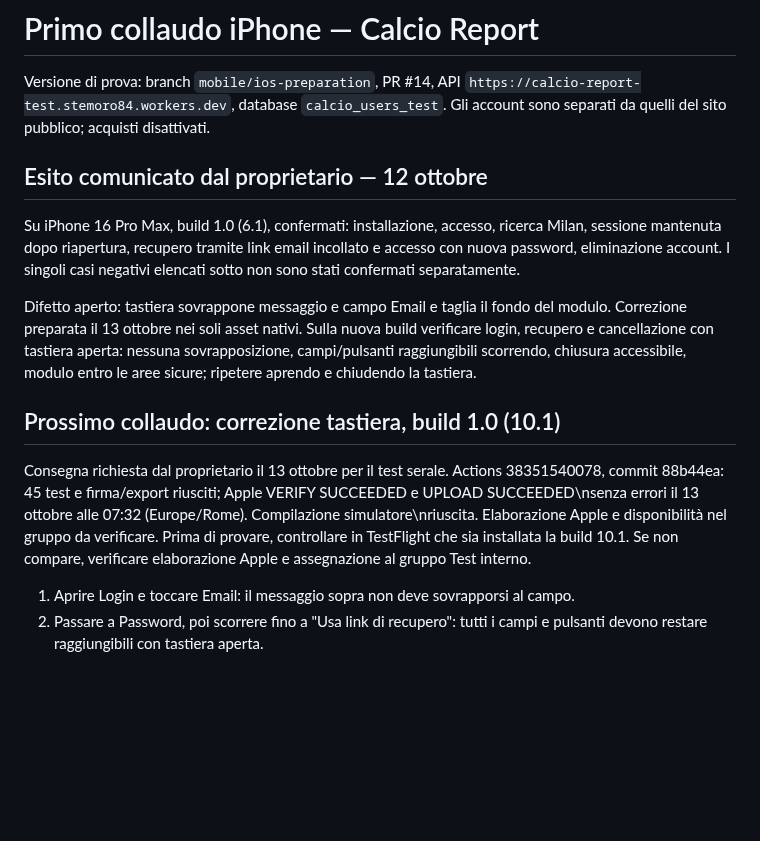
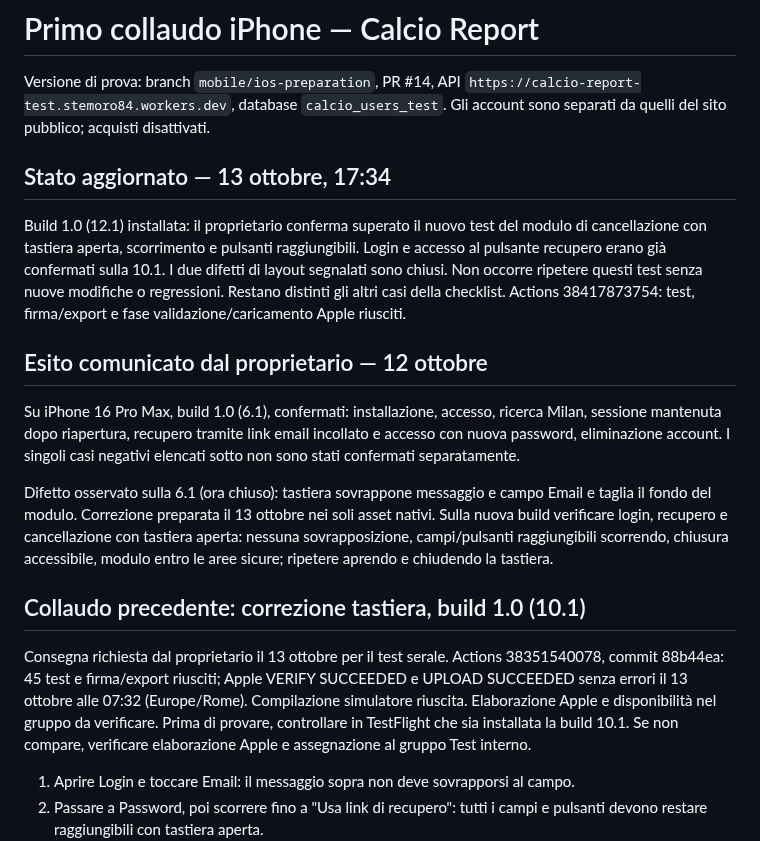
Before and after one commit to CiccioGamer00/calcio_report, a Markdown page: docs/iphone-testflight-checklist.md, the part around the change. Rendered like a GitHub page; blank space fills up the shorter version.

Commit message:
docs: close native modal bugs after iPhone 12.1 acceptance

```diff
--- a/docs/iphone-testflight-checklist.md
+++ b/docs/iphone-testflight-checklist.md
@@ -3,6 +3,15 @@
 Versione di prova: branch `mobile/ios-preparation`, PR #14, API
 `https://calcio-report-test.stemoro84.workers.dev`, database `calcio_users_test`.
 Gli account sono separati da quelli del sito pubblico; acquisti disattivati.
+
+## Stato aggiornato — 13 ottobre, 17:34
+
+Build 1.0 (12.1) installata: il proprietario conferma superato il nuovo test del
+modulo di cancellazione con tastiera aperta, scorrimento e pulsanti raggiungibili.
+Login e accesso al pulsante recupero erano già confermati sulla 10.1.
+I due difetti di layout segnalati sono chiusi. Non occorre ripetere questi test
+senza nuove modifiche o regressioni. Restano distinti gli altri casi della checklist.
+Actions 38417873754: test, firma/export e fase validazione/caricamento Apple riusciti.
 
 ## Esito comunicato dal proprietario — 12 ottobre
 
@@ -11,16 +20,18 @@ ricerca Milan, sessione mantenuta dopo riapertura, recupero tramite link email
 incollato e accesso con nuova password, eliminazione account.
 I singoli casi negativi elencati sotto non sono stati confermati separatamente.
 
-Difetto aperto: tastiera sovrappone messaggio e campo Email e taglia il fondo
+Difetto osservato sulla 6.1 (ora chiuso): tastiera sovrappone messaggio e campo Email e taglia il fondo
 del modulo. Correzione preparata il 13 ottobre nei soli asset nativi.
 Sulla nuova build verificare login, recupero e cancellazione con tastiera aperta:
 nessuna sovrapposizione, campi/pulsanti raggiungibili scorrendo, chiusura accessibile,
 modulo entro le aree sicure; ripetere aprendo e chiudendo la tastiera.
 
-## Prossimo collaudo: correzione tastiera, build 1.0 (10.1)
+## Collaudo precedente: correzione tastiera, build 1.0 (10.1)
 
 Consegna richiesta dal proprietario il 13 ottobre per il test serale.
-Actions 38351540078, commit 88b44ea: 45 test e firma/export riusciti; Apple VERIFY SUCCEEDED e UPLOAD SUCCEEDED\nsenza errori il 13 ottobre alle 07:32 (Europe/Rome). Compilazione simulatore\nriuscita. Elaborazione Apple e disponibilità nel gruppo da verificare.
+Actions 38351540078, commit 88b44ea: 45 test e firma/export riusciti; Apple VERIFY SUCCEEDED e UPLOAD SUCCEEDED
+senza errori il 13 ottobre alle 07:32 (Europe/Rome). Compilazione simulatore
+riuscita. Elaborazione Apple e disponibilità nel gruppo da verificare.
 Prima di provare, controllare in TestFlight che sia installata la build 10.1.
 Se non compare, verificare elaborazione Apple e assegnazione al gruppo Test interno.
 
```
